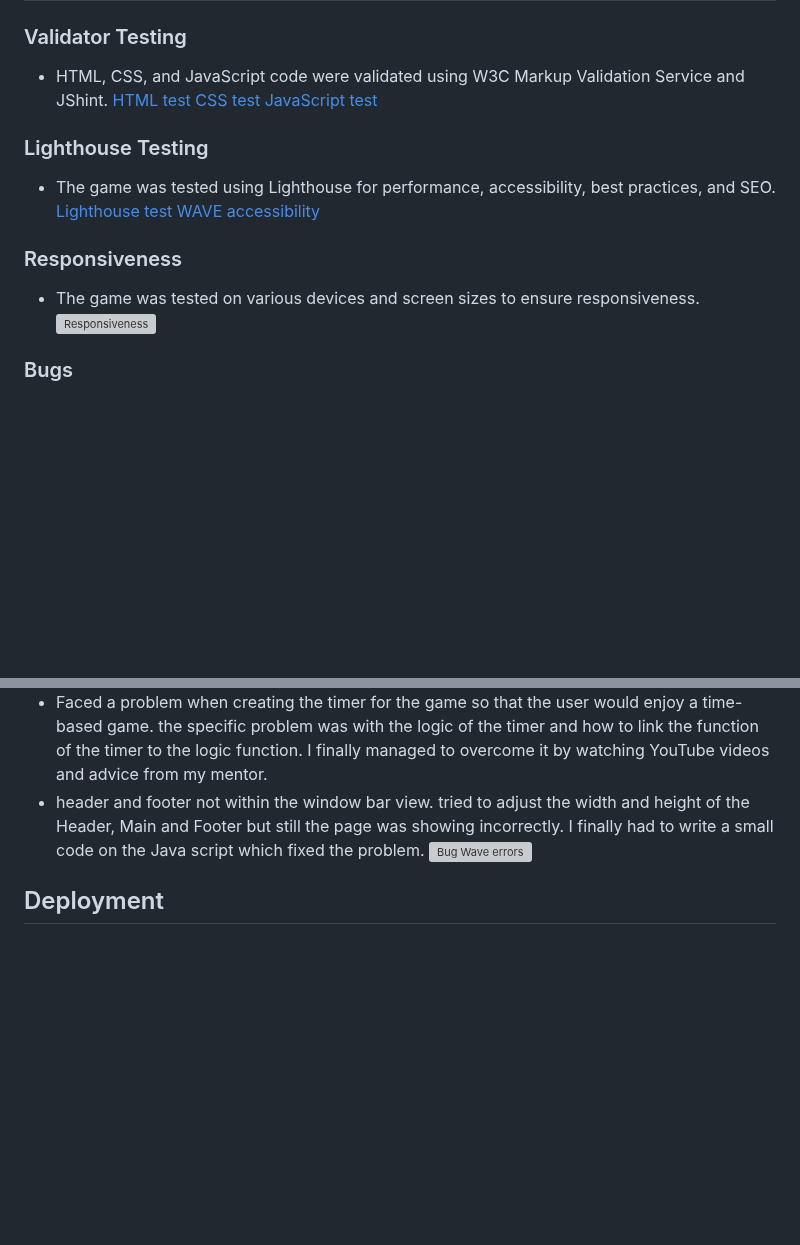
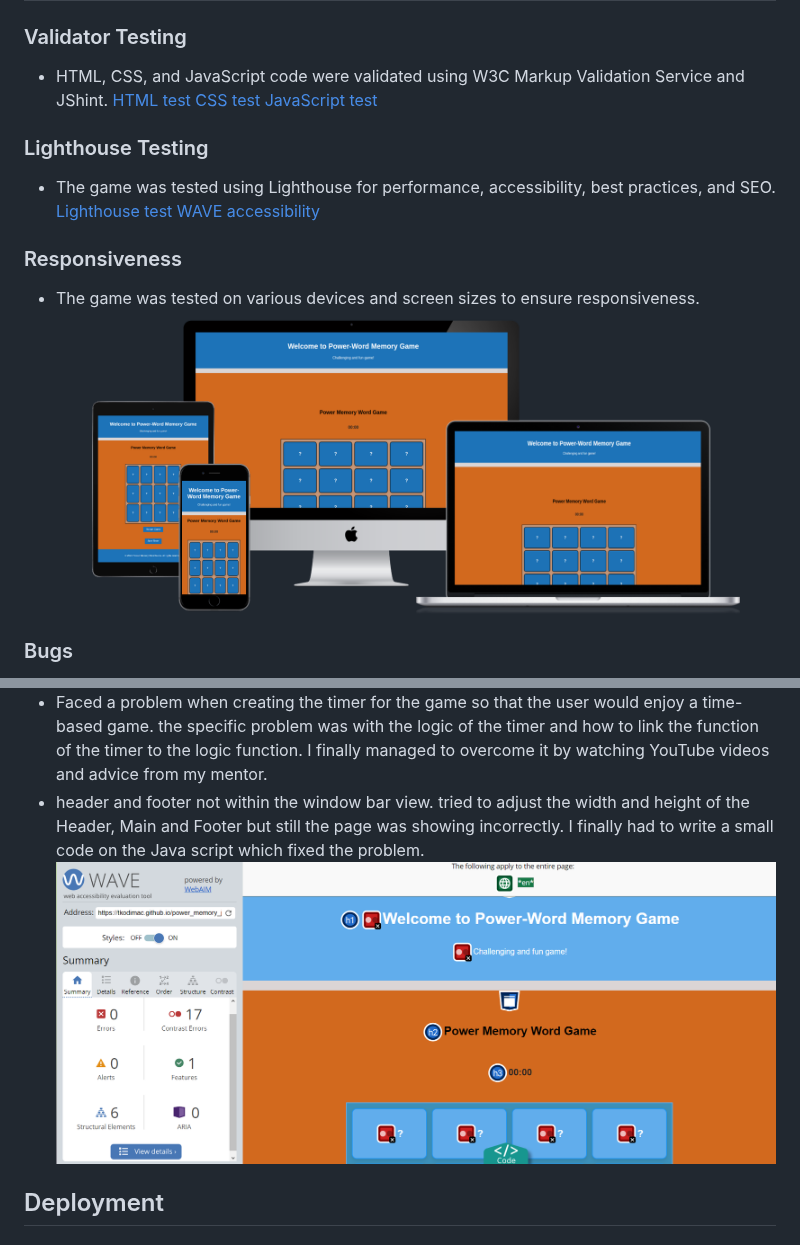
Before and after one commit to tkodimac/power_memory_java, a Markdown page: README.md, 2 parts joined by grey strips. Rendered like a GitHub page; blank space fills up the shorter version; grey boxes are pictures that could not be loaded.

```diff
--- a/README.md
+++ b/README.md
@@ -96,14 +96,14 @@ The grid layout enhances the gameplay experience, providing a structured and vis
 
 ### Responsiveness
 - The game was tested on various devices and screen sizes to ensure responsiveness.
-![Responsiveness](../power_memory_java/assets/readme/all-devices-black.png)
+![Responsiveness](assets/readme/all-devices-black.png)
 
 ### Bugs
 - Insertion of images on the cards as background was a challenge as the text where appearing on the image. This was fixed by disenabling the image from the card.
 - Cards revealed texts that were overlapping the card margin when the tab was minimized. It was resolved by changing the words with short words that could fit in the cards even when minimized.
 - Faced a problem when creating the timer for the game so that the user would enjoy a time-based game. the specific problem was with the logic of the timer and how to link the function of the timer to the logic function. I finally managed to overcome it by watching YouTube videos and advice from my mentor.
 - header and footer not within the window bar view. tried to adjust the width and height of the Header, Main and Footer but still the page was showing incorrectly. I finally had to write a small code on the Java script which fixed the problem.
-![Bug Wave errors](../power_memory_java/assets/readme/wave%20errors%20on%20page.png)
+![Bug Wave errors](assets/readme/wave%20errors%20on%20page.png)
 
 
 ## Deployment
```
Also changed, not shown: other parts of README.md (+8 -8 lines).
